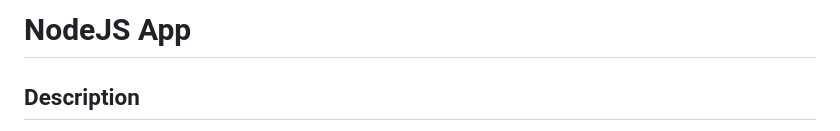
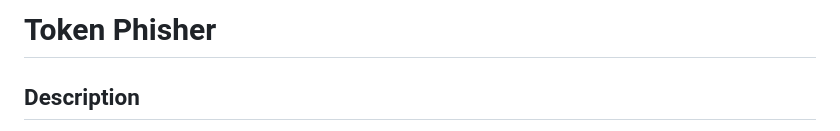
Before and after one commit to CompassSecurity/TokenPhisher, a Markdown page: README.md, the part around the change. Rendered like a GitHub page.

```diff
--- a/README.md
+++ b/README.md
@@ -1,4 +1,4 @@
-# NodeJS App
+# Token Phisher
 
 ## Description
 This NodeJS app listens for users accessing the website. In the background a Device Code Flow is started and the User Code presented to the user. Once the user finished the flow, the tokens are stored to a file. This default example is configured to imitate a file sharing process.
```
